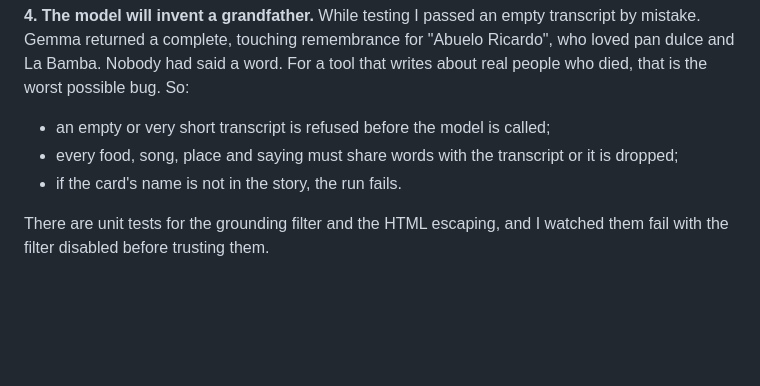
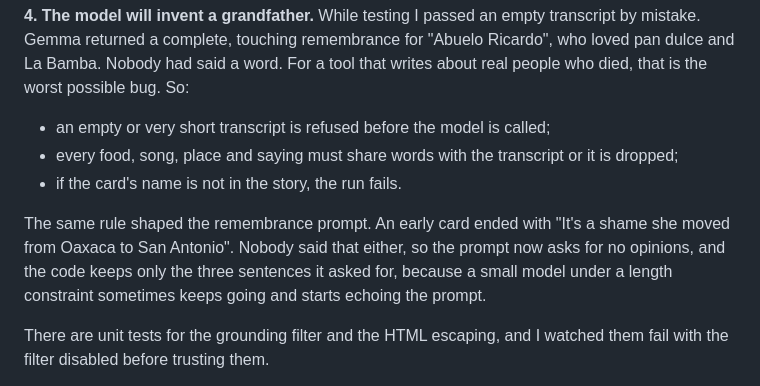
Before and after one commit to DesignMaster-Solutions/ofrenda-local, a Markdown page: devto-post.md, the part around the change. Rendered like a GitHub page; blank space fills up the shorter version.

Commit message:
docs: dev.to post

```diff
--- a/devto-post.md
+++ b/devto-post.md
@@ -48,6 +48,8 @@ The fix: run ffmpeg's `silencedetect` to find pauses, cut the audio there, and t
 - every food, song, place and saying must share words with the transcript or it is dropped;
 - if the card's name is not in the story, the run fails.
 
+The same rule shaped the remembrance prompt. An early card ended with "It's a shame she moved from Oaxaca to San Antonio". Nobody said that either, so the prompt now asks for no opinions, and the code keeps only the three sentences it asked for, because a small model under a length constraint sometimes keeps going and starts echoing the prompt.
+
 There are unit tests for the grounding filter and the HTML escaping, and I watched them fail with the filter disabled before trusting them.
 
 Whisper still hears "tamales de rojas" instead of "rajas" and "Pedro in Fonte" instead of Pedro Infante. I did not try to make the model guess those. The transcript is saved next to the card, a family member fixes the four words, and `python3 ofrenda.py story.m4a -t out/transcript.txt` rebuilds the card from the corrected text. The family corrects, the model doesn't guess.
```
